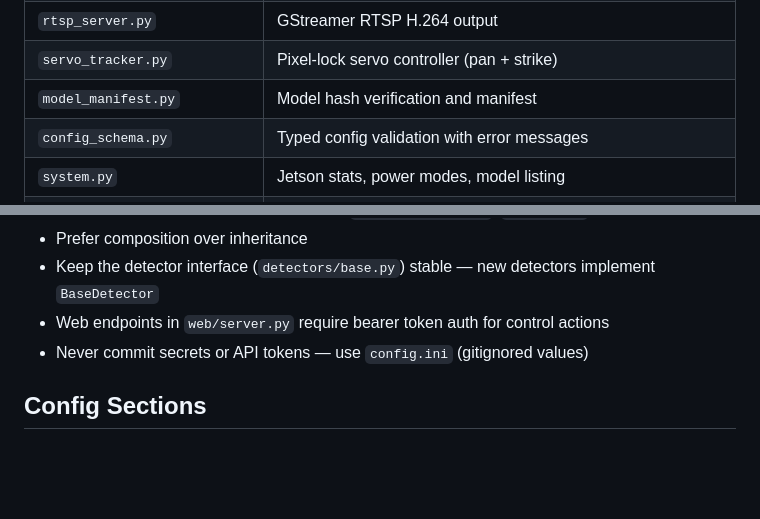
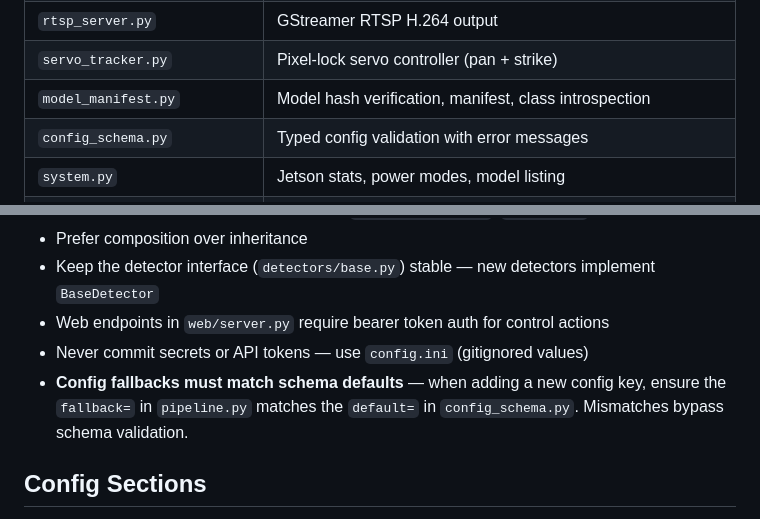
Before and after one commit to rmeadomavic/Hydra, a Markdown page: CLAUDE.md, 2 parts joined by grey strips. GitHub-like rendering; blank space fills up the shorter version.

```diff
--- a/CLAUDE.md
+++ b/CLAUDE.md
@@ -58,7 +58,7 @@ Kismet (WiFi/SDR) → RF Hunt Controller → RSSI Gradient Ascent → MAVLink Na
 | `review_export.py` | Standalone HTML map report generator |
 | `rtsp_server.py` | GStreamer RTSP H.264 output |
 | `servo_tracker.py` | Pixel-lock servo controller (pan + strike) |
-| `model_manifest.py` | Model hash verification and manifest |
+| `model_manifest.py` | Model hash verification, manifest, class introspection |
 | `config_schema.py` | Typed config validation with error messages |
 | `system.py` | Jetson stats, power modes, model listing |
 | `tls.py` | Self-signed TLS certificate generation |
@@ -180,6 +180,9 @@ Follow the **discover → review → fix** workflow:
   implement `BaseDetector`
 - Web endpoints in `web/server.py` require bearer token auth for control actions
 - Never commit secrets or API tokens — use `config.ini` (gitignored values)
+- **Config fallbacks must match schema defaults** — when adding a new config key,
+  ensure the `fallback=` in `pipeline.py` matches the `default=` in
+  `config_schema.py`. Mismatches bypass schema validation.
 
 ## Config Sections
 
```
Also changed, not shown: other parts of CLAUDE.md (+39 -0 lines).
